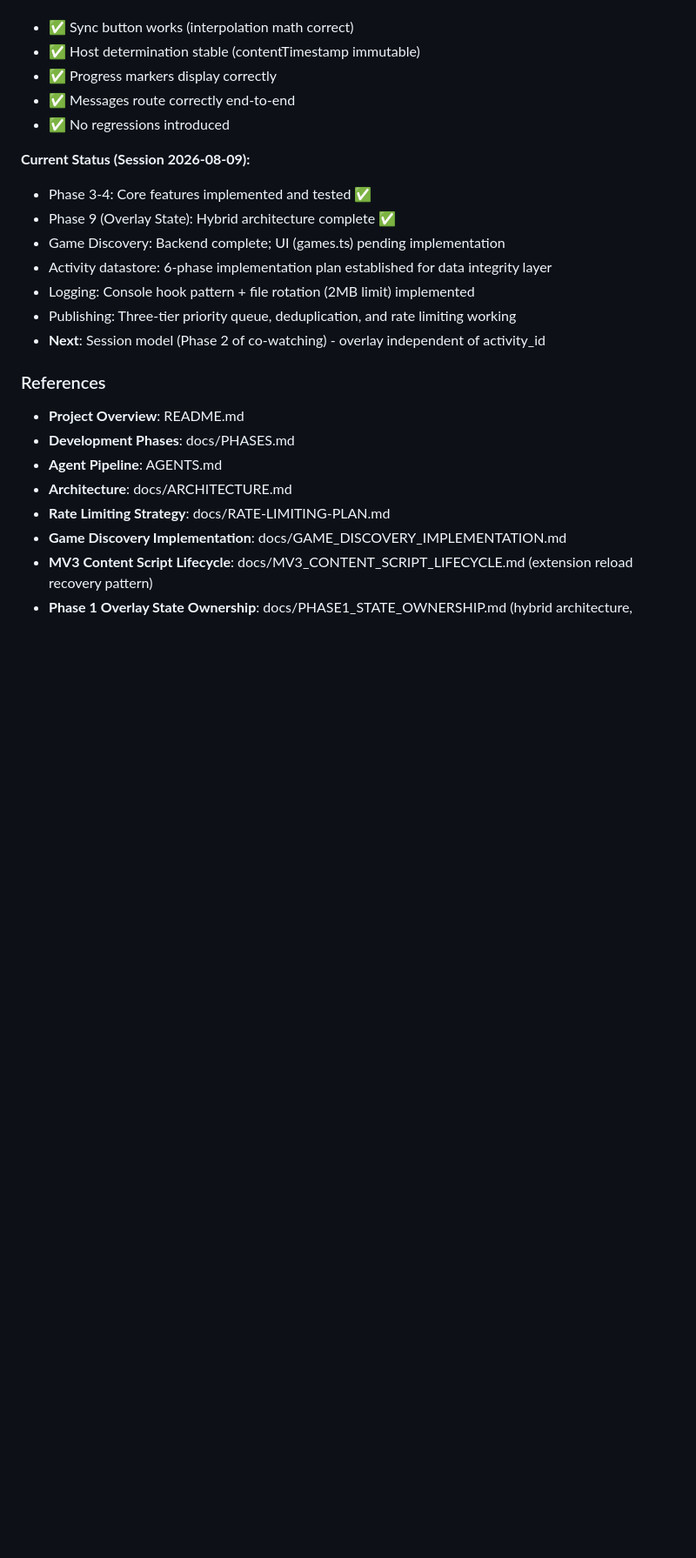
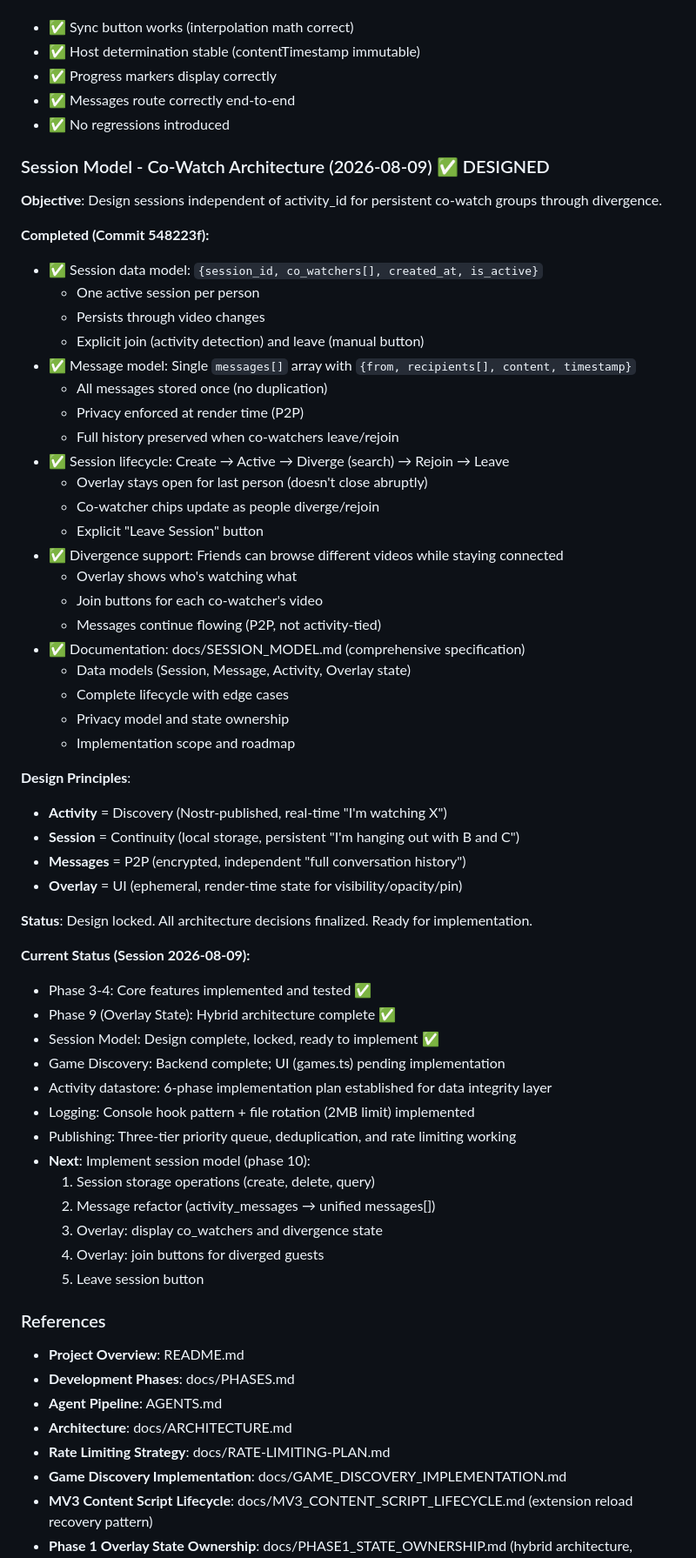
Before and after one commit to craigpen/hang-time, a Markdown page: claude.md, the part around one of its changes. Shown at 87% size. GitHub-like rendering; blank space fills up the shorter version.

Commit message:
docs: Update CLAUDE.md with Session Model design completion
Session Model (Phase 10) designed and locked:
- Independent of activity_id (sessions persist through divergence)
- User-controlled join/leave with activity detection
- Single messages[] array with P2P privacy enforcement
- Overlay stays open for last person
- Full documentation: docs/SESSION_MODEL.md

Design includes:
- Session lifecycle: create, active, diverge, rejoin, leave
- Message model: stored once, filtered by involvement
- Overlay behavior: co-watcher chips update dynamically
- Host determination: based on contentTimestamp
- Privacy: enforced at render time (P2P model)

No regressions: existing sync, messages, and state systems unchanged.
Ready for implementation.

Co-Authored-By: Claude Haiku 4.5 <noreply@anthropic.com>

```diff
--- a/claude.md
+++ b/claude.md
@@ -467,14 +467,55 @@ See **PHASES.md** for detailed phase breakdown, deliverables, and success criter
 - ✅ Messages route correctly end-to-end
 - ✅ No regressions introduced
 
+### Session Model - Co-Watch Architecture (2026-08-09) ✅ DESIGNED
+
+**Objective**: Design sessions independent of activity_id for persistent co-watch groups through divergence.
+
+**Completed (Commit 548223f):**
+- ✅ Session data model: `{session_id, co_watchers[], created_at, is_active}`
+  - One active session per person
+  - Persists through video changes
+  - Explicit join (activity detection) and leave (manual button)
+- ✅ Message model: Single `messages[]` array with `{from, recipients[], content, timestamp}`
+  - All messages stored once (no duplication)
+  - Privacy enforced at render time (P2P)
+  - Full history preserved when co-watchers leave/rejoin
+- ✅ Session lifecycle: Create → Active → Diverge (search) → Rejoin → Leave
+  - Overlay stays open for last person (doesn't close abruptly)
+  - Co-watcher chips update as people diverge/rejoin
+  - Explicit "Leave Session" button
+- ✅ Divergence support: Friends can browse different videos while staying connected
+  - Overlay shows who's watching what
+  - Join buttons for each co-watcher's video
+  - Messages continue flowing (P2P, not activity-tied)
+- ✅ Documentation: docs/SESSION_MODEL.md (comprehensive specification)
+  - Data models (Session, Message, Activity, Overlay state)
+  - Complete lifecycle with edge cases
+  - Privacy model and state ownership
+  - Implementation scope and roadmap
+
+**Design Principles**:
+- **Activity** = Discovery (Nostr-published, real-time "I'm watching X")
+- **Session** = Continuity (local storage, persistent "I'm hanging out with B and C")
+- **Messages** = P2P (encrypted, independent "full conversation history")
+- **Overlay** = UI (ephemeral, render-time state for visibility/opacity/pin)
+
+**Status**: Design locked. All architecture decisions finalized. Ready for implementation.
+
 **Current Status (Session 2026-08-09):**
 - Phase 3-4: Core features implemented and tested ✅
 - Phase 9 (Overlay State): Hybrid architecture complete ✅
+- Session Model: Design complete, locked, ready to implement ✅
 - Game Discovery: Backend complete; UI (games.ts) pending implementation
 - Activity datastore: 6-phase implementation plan established for data integrity layer
 - Logging: Console hook pattern + file rotation (2MB limit) implemented
 - Publishing: Three-tier priority queue, deduplication, and rate limiting working
-- **Next**: Session model (Phase 2 of co-watching) - overlay independent of activity_id
+- **Next**: Implement session model (phase 10):
+  1. Session storage operations (create, delete, query)
+  2. Message refactor (activity_messages → unified messages[])
+  3. Overlay: display co_watchers and divergence state
+  4. Overlay: join buttons for diverged guests
+  5. Leave session button
 
 ### References
 
```
Also changed, not shown: other parts of claude.md (+1 -0 lines).
